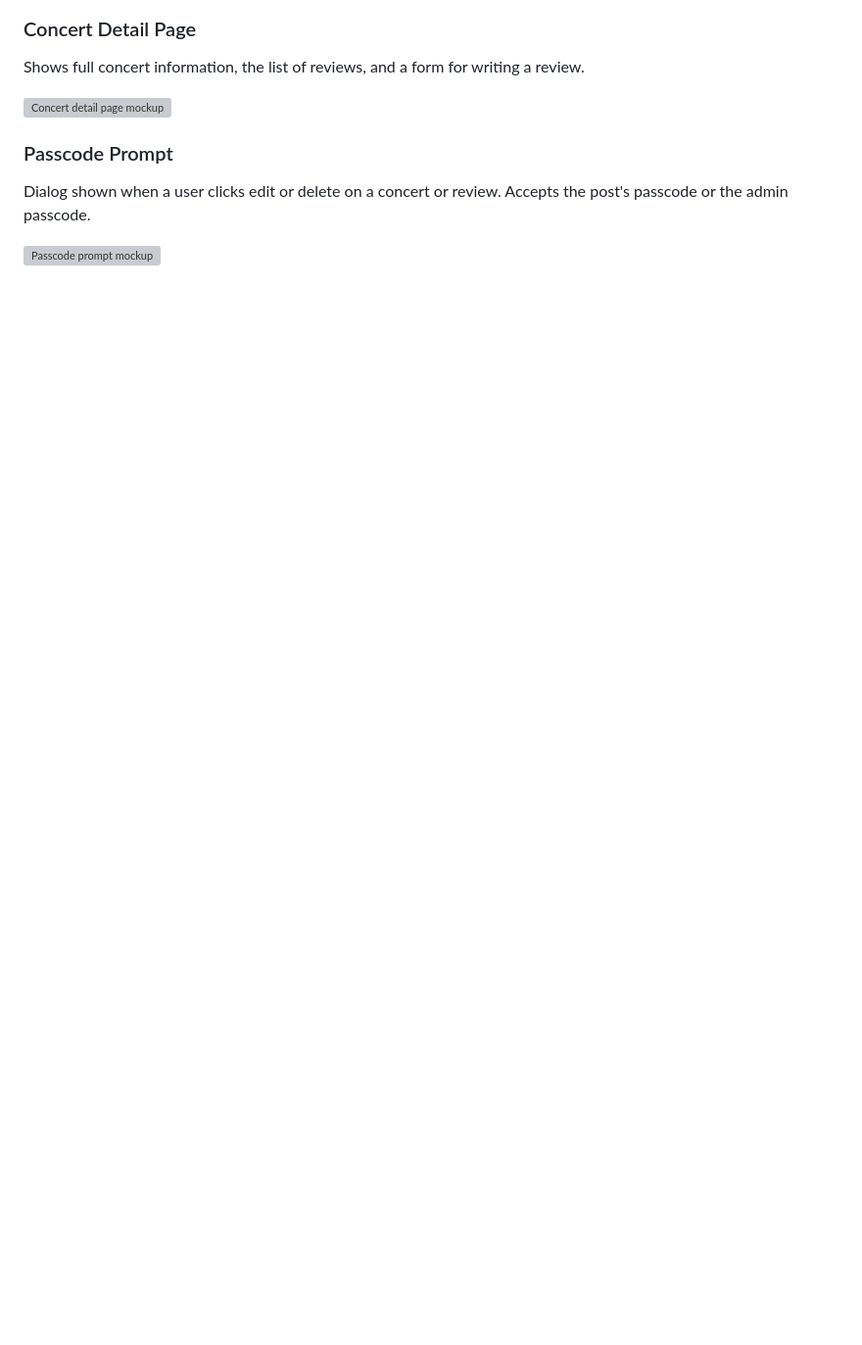
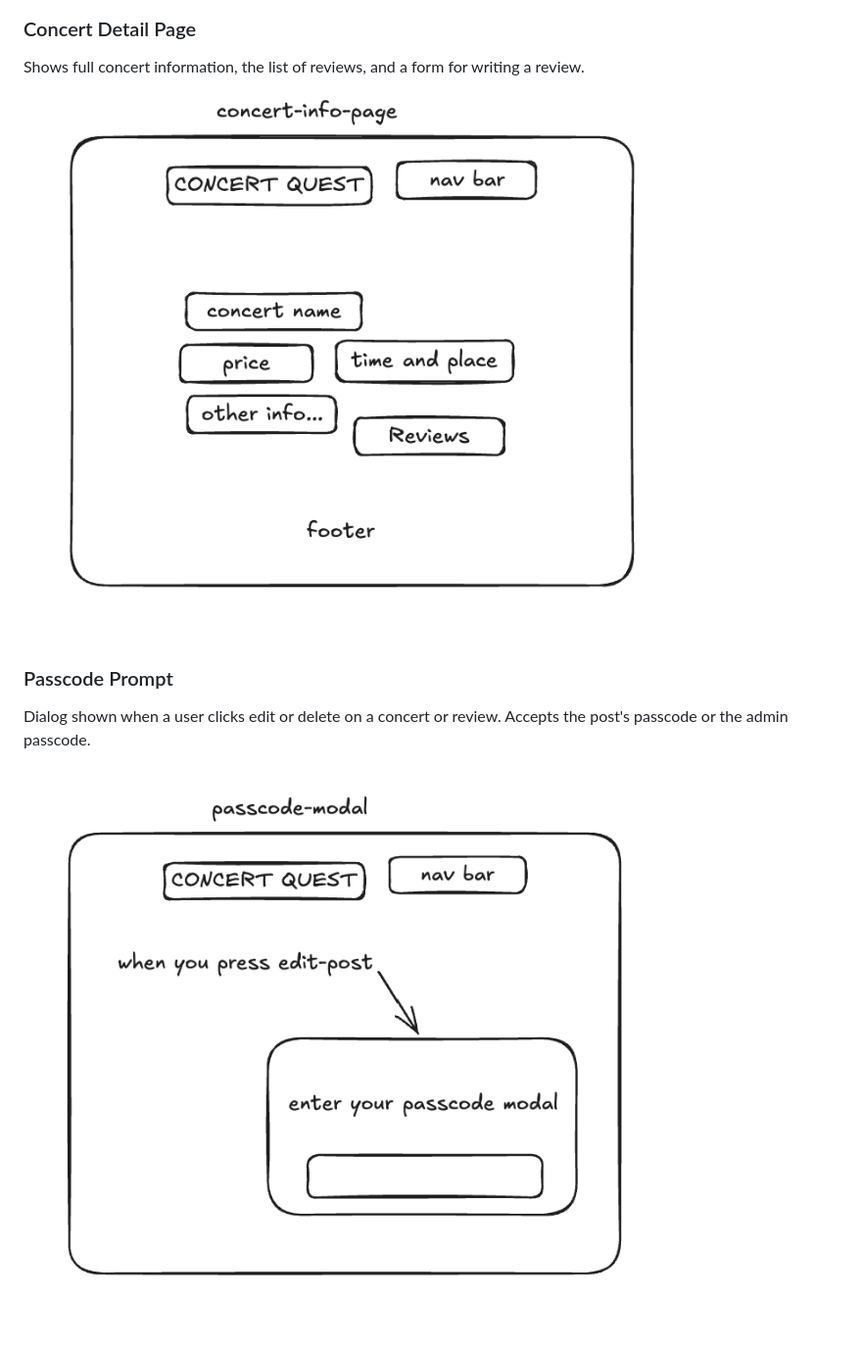
Before and after one commit to Anthonyminichillo/Concert-Quest, a Markdown page: docs/DESIGN.md, the part around one of its changes. Shown at 98% size. Drawn GitHub-style; pictures changed too: docs/mockups/concert-detail.png (added), docs/mockups/passcode-prompt.png (added); blank space fills up the shorter version; grey boxes are pictures that could not be loaded.

```diff
--- a/docs/DESIGN.md
+++ b/docs/DESIGN.md
@@ -71,10 +71,10 @@ Form for adding a concert: ensemble, venue, date and time, program, price, free
 
 Shows full concert information, the list of reviews, and a form for writing a review.
 
-![Concert detail page mockup](mockups/concert-detail.jpg)
+![Concert detail page mockup](mockups/concert-detail.png)
 
 ### Passcode Prompt
 
 Dialog shown when a user clicks edit or delete on a concert or review. Accepts the post's passcode or the admin passcode.
 
-![Passcode prompt mockup](mockups/passcode-prompt.jpg)
+![Passcode prompt mockup](mockups/passcode-prompt.png)
```
Also changed, not shown: other parts of docs/DESIGN.md (+2 -2 lines), README.md (+1 -2 lines), docs/mockups/home.png (added), docs/mockups/post-concert.png (added).
